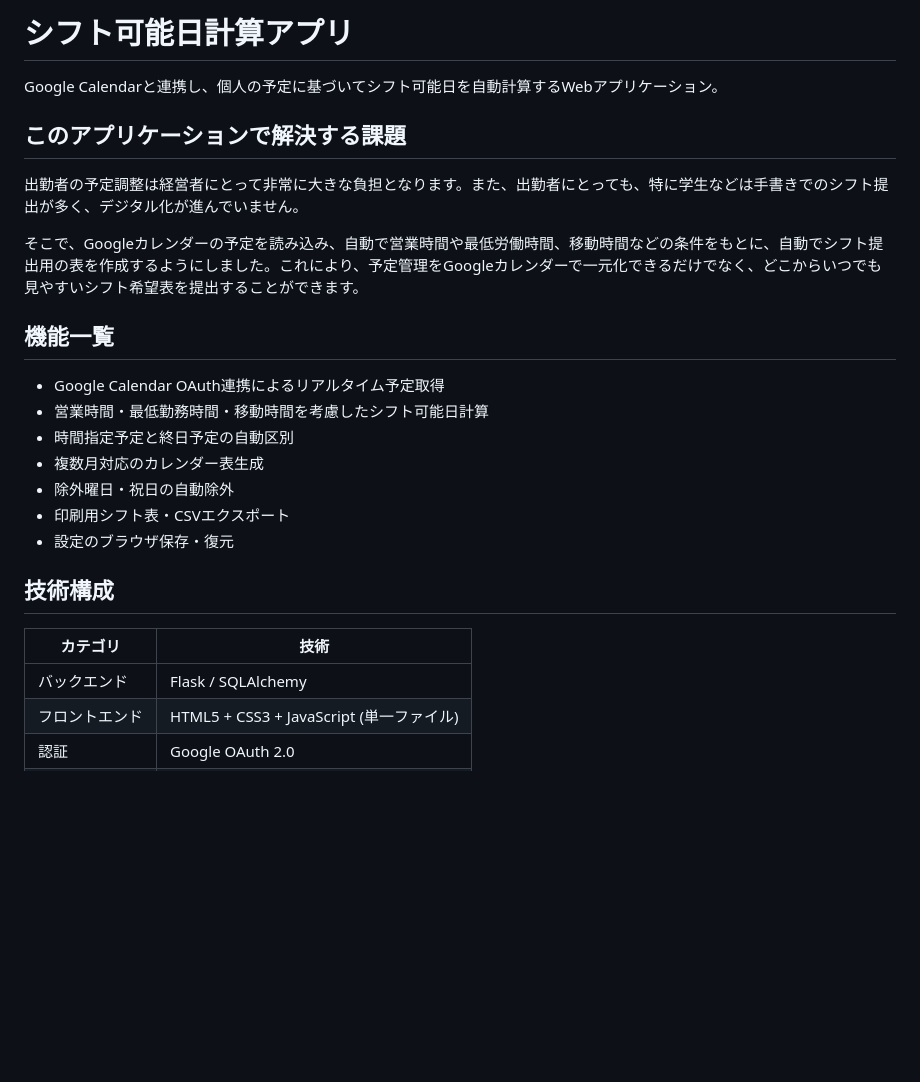
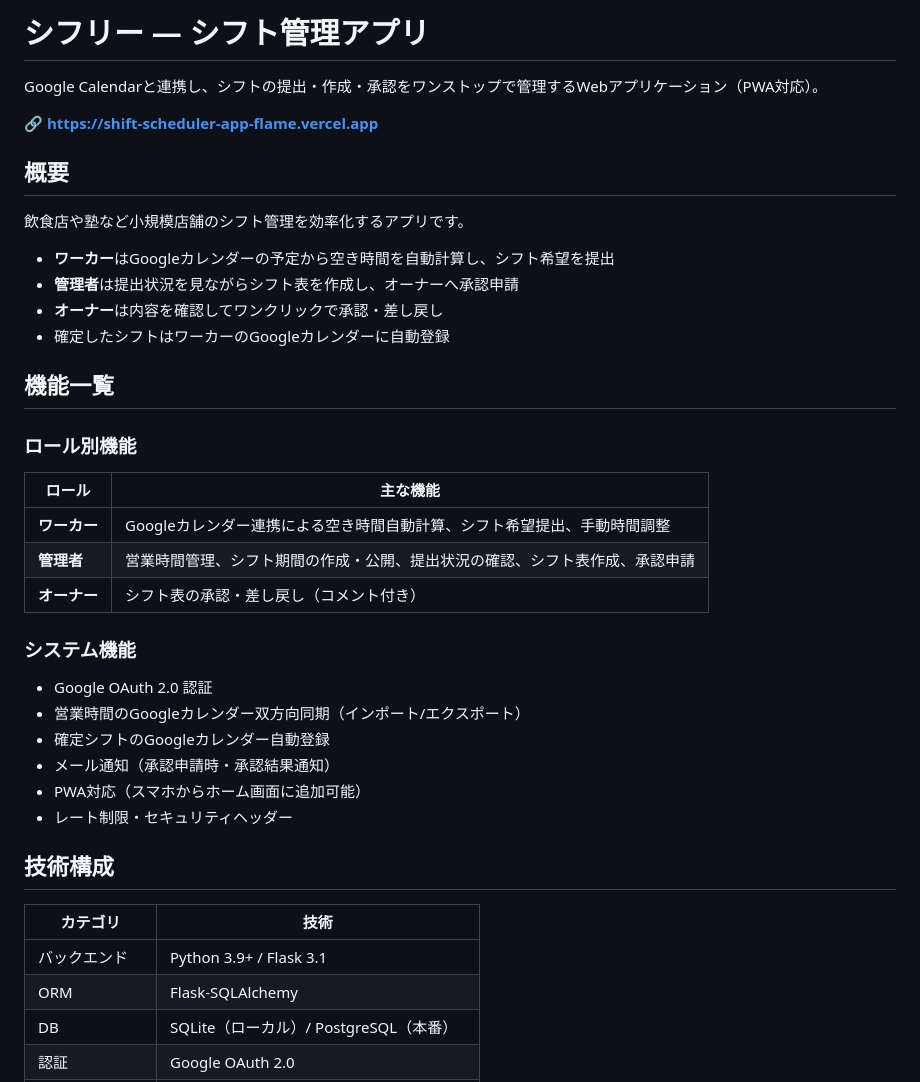
Before and after one commit to tatsunoritojo/shift-scheduler-app, a Markdown page: README.md, the part around one of its changes. Drawn GitHub-style; blank space fills up the shorter version.

```diff
--- a/README.md
+++ b/README.md
@@ -1,27 +1,42 @@
-# シフト可能日計算アプリ
+# シフリー — シフト管理アプリ
 
-Google Calendarと連携し、個人の予定に基づいてシフト可能日を自動計算するWebアプリケーション。
+Google Calendarと連携し、シフトの提出・作成・承認をワンストップで管理するWebアプリケーション（PWA対応）。
 
-## このアプリケーションで解決する課題
+**🔗 https://shift-scheduler-app-flame.vercel.app**
 
-出勤者の予定調整は経営者にとって非常に大きな負担となります。また、出勤者にとっても、特に学生などは手書きでのシフト提出が多く、デジタル化が進んでいません。
+## 概要
 
-そこで、Googleカレンダーの予定を読み込み、自動で営業時間や最低労働時間、移動時間などの条件をもとに、自動でシフト提出用の表を作成するようにしました。これにより、予定管理をGoogleカレンダーで一元化できるだけでなく、どこからいつでも見やすいシフト希望表を提出することができます。
+飲食店や塾など小規模店舗のシフト管理を効率化するアプリです。
+
+- **ワーカー**はGoogleカレンダーの予定から空き時間を自動計算し、シフト希望を提出
+- **管理者**は提出状況を見ながらシフト表を作成し、オーナーへ承認申請
+- **オーナー**は内容を確認してワンクリックで承認・差し戻し
+- 確定したシフトはワーカーのGoogleカレンダーに自動登録
 
 ## 機能一覧
 
-- Google Calendar OAuth連携によるリアルタイム予定取得
-- 営業時間・最低勤務時間・移動時間を考慮したシフト可能日計算
-- 時間指定予定と終日予定の自動区別
-- 複数月対応のカレンダー表生成
-- 除外曜日・祝日の自動除外
-- 印刷用シフト表・CSVエクスポート
-- 設定のブラウザ保存・復元
+### ロール別機能
+
+| ロール | 主な機能 |
+|---|---|
+| **ワーカー** | Googleカレンダー連携による空き時間自動計算、シフト希望提出、手動時間調整 |
+| **管理者** | 営業時間管理、シフト期間の作成・公開、提出状況の確認、シフト表作成、承認申請 |
+| **オーナー** | シフト表の承認・差し戻し（コメント付き） |
+
+### システム機能
+
+- Google OAuth 2.0 認証
+- 営業時間のGoogleカレンダー双方向同期（インポート/エクスポート）
+- 確定シフトのGoogleカレンダー自動登録
+- メール通知（承認申請時・承認結果通知）
+- PWA対応（スマホからホーム画面に追加可能）
+- レート制限・セキュリティヘッダー
 
 ## 技術構成
 
 | カテゴリ | 技術 |
 |---|---|
-| バックエンド | Flask / SQLAlchemy |
-| フロントエンド | HTML5 + CSS3 + JavaScript (単一ファイル) |
+| バックエンド | Python 3.9+ / Flask 3.1 |
+| ORM | Flask-SQLAlchemy |
+| DB | SQLite（ローカル）/ PostgreSQL（本番） |
 | 認証 | Google OAuth 2.0 |
```
Also changed, not shown: other parts of README.md (+82 -40 lines).
